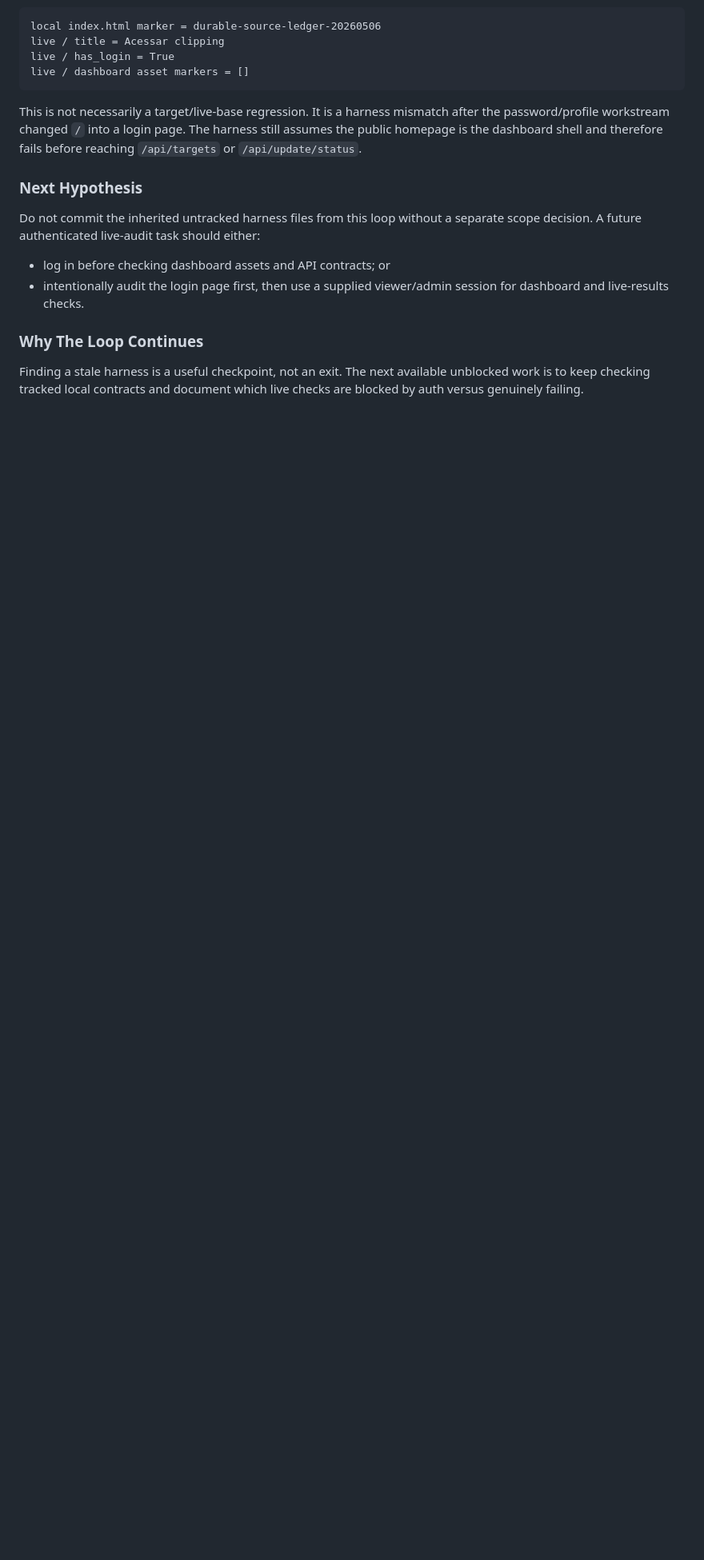
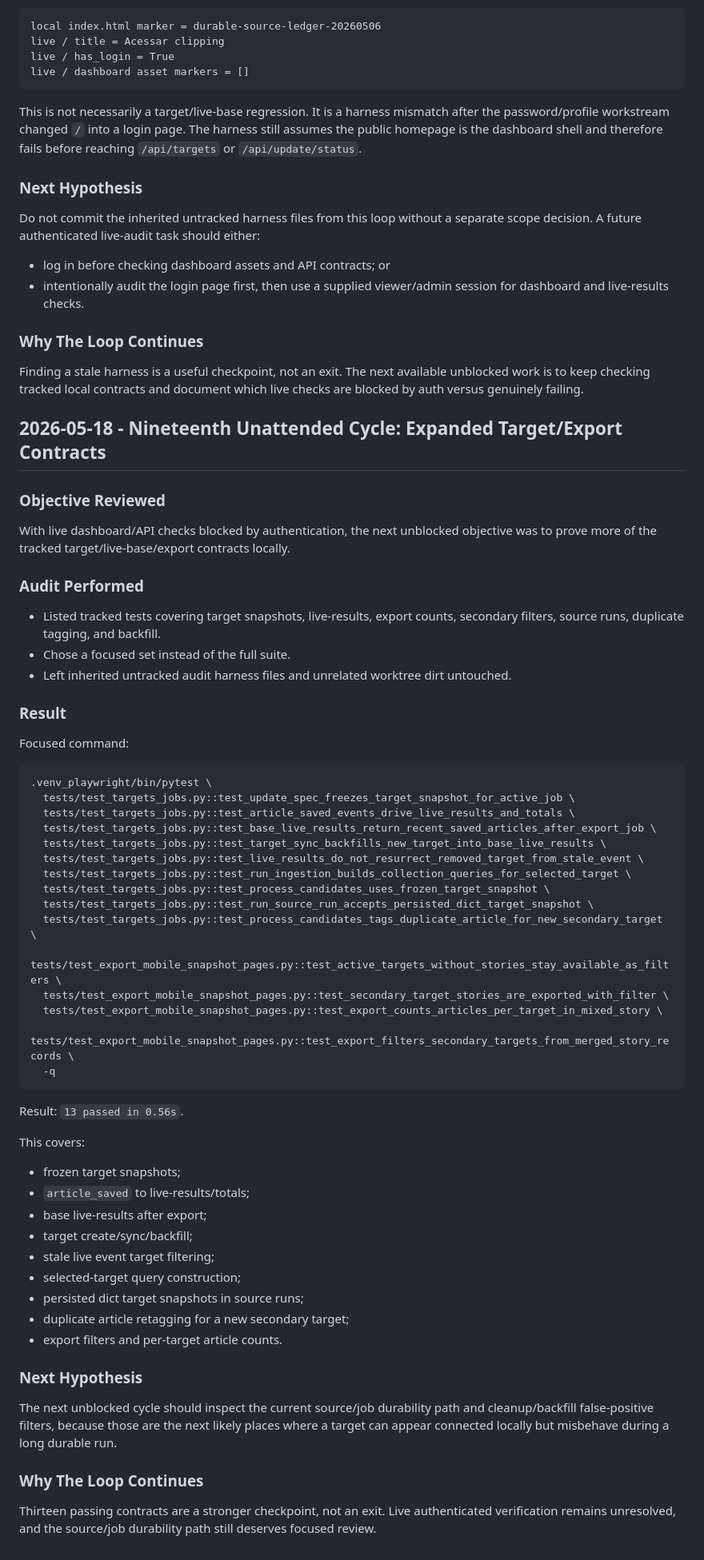
Before and after one commit to OttoBoop/clipping-project, a Markdown page: md documents/amio-clipping-repair-2026-05-18/WORK_LOG.md, the part around the change. Shown at 80% size. Drawn GitHub-style; blank space fills up the shorter version.

Commit message:
docs: log expanded target export contract cycle

````diff
--- a/md documents/amio-clipping-repair-2026-05-18/WORK_LOG.md
+++ b/md documents/amio-clipping-repair-2026-05-18/WORK_LOG.md
@@ -1224,3 +1224,68 @@ separate scope decision. A future authenticated live-audit task should either:
 Finding a stale harness is a useful checkpoint, not an exit. The next available
 unblocked work is to keep checking tracked local contracts and document which
 live checks are blocked by auth versus genuinely failing.
+
+## 2026-05-18 - Nineteenth Unattended Cycle: Expanded Target/Export Contracts
+
+### Objective Reviewed
+
+With live dashboard/API checks blocked by authentication, the next unblocked
+objective was to prove more of the tracked target/live-base/export contracts
+locally.
+
+### Audit Performed
+
+- Listed tracked tests covering target snapshots, live-results, export counts,
+  secondary filters, source runs, duplicate tagging, and backfill.
+- Chose a focused set instead of the full suite.
+- Left inherited untracked audit harness files and unrelated worktree dirt
+  untouched.
+
+### Result
+
+Focused command:
+
+```bash
+.venv_playwright/bin/pytest \
+  tests/test_targets_jobs.py::test_update_spec_freezes_target_snapshot_for_active_job \
+  tests/test_targets_jobs.py::test_article_saved_events_drive_live_results_and_totals \
+  tests/test_targets_jobs.py::test_base_live_results_return_recent_saved_articles_after_export_job \
+  tests/test_targets_jobs.py::test_target_sync_backfills_new_target_into_base_live_results \
+  tests/test_targets_jobs.py::test_live_results_do_not_resurrect_removed_target_from_stale_event \
+  tests/test_targets_jobs.py::test_run_ingestion_builds_collection_queries_for_selected_target \
+  tests/test_targets_jobs.py::test_process_candidates_uses_frozen_target_snapshot \
+  tests/test_targets_jobs.py::test_run_source_run_accepts_persisted_dict_target_snapshot \
+  tests/test_targets_jobs.py::test_process_candidates_tags_duplicate_article_for_new_secondary_target \
+  tests/test_export_mobile_snapshot_pages.py::test_active_targets_without_stories_stay_available_as_filters \
+  tests/test_export_mobile_snapshot_pages.py::test_secondary_target_stories_are_exported_with_filter \
+  tests/test_export_mobile_snapshot_pages.py::test_export_counts_articles_per_target_in_mixed_story \
+  tests/test_export_mobile_snapshot_pages.py::test_export_filters_secondary_targets_from_merged_story_records \
+  -q
+```
+
+Result: `13 passed in 0.56s`.
+
+This covers:
+
+- frozen target snapshots;
+- `article_saved` to live-results/totals;
+- base live-results after export;
+- target create/sync/backfill;
+- stale live event target filtering;
+- selected-target query construction;
+- persisted dict target snapshots in source runs;
+- duplicate article retagging for a new secondary target;
+- export filters and per-target article counts.
+
+### Next Hypothesis
+
+The next unblocked cycle should inspect the current source/job durability path
+and cleanup/backfill false-positive filters, because those are the next likely
+places where a target can appear connected locally but misbehave during a long
+durable run.
+
+### Why The Loop Continues
+
+Thirteen passing contracts are a stronger checkpoint, not an exit. Live
+authenticated verification remains unresolved, and the source/job durability
+path still deserves focused review.
````
